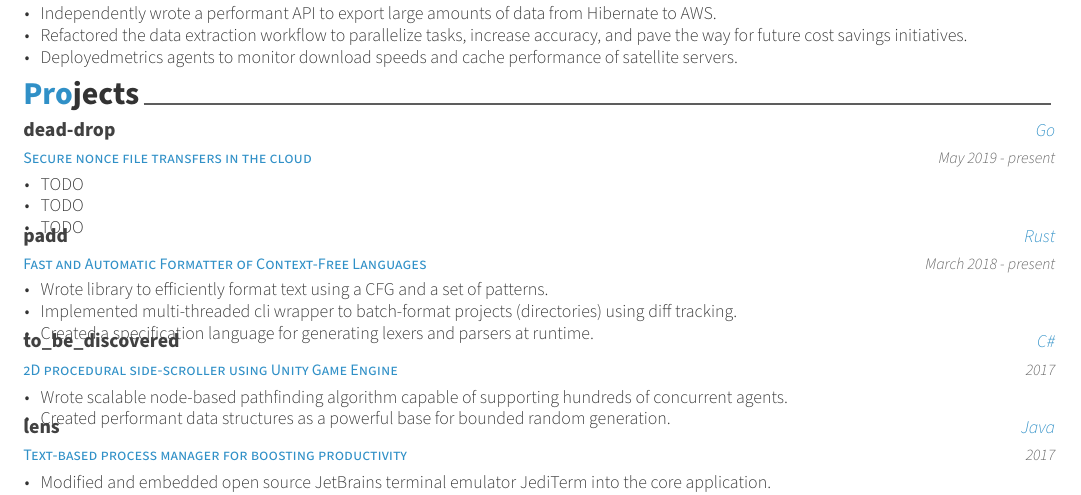
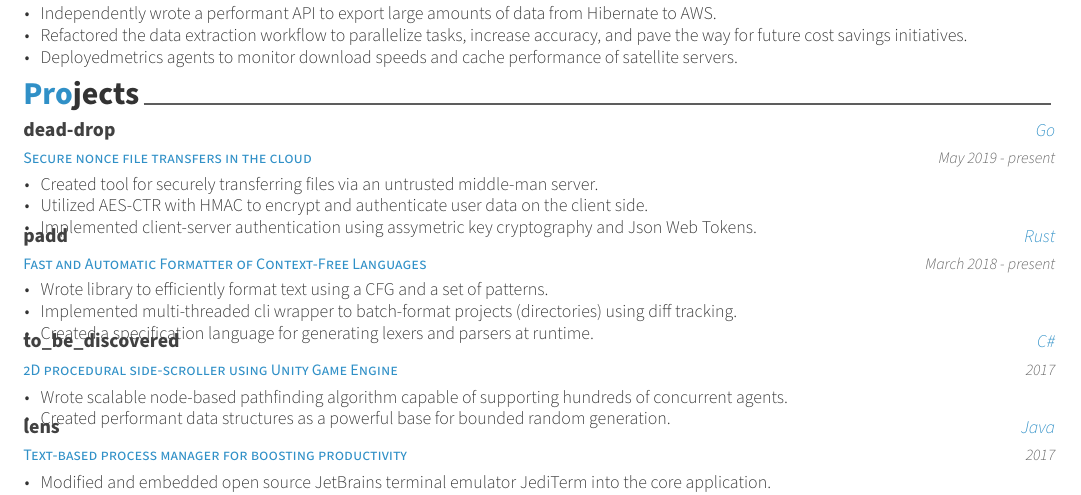
Before and after one commit to srhickma/cv, a LaTeX CV (cv.tex, which reads cv/projects.tex): part of page 1 of 2, cut so that both start at the same text. Compiled offline with XeLaTeX.

Commit message:
Add info for dead-drop project

```diff
--- a/cv/projects.tex
+++ b/cv/projects.tex
@@ -5,9 +5,12 @@
   \cventry {Secure nonce file transfers in the cloud} {dead-drop} {Go} {May 2019
     - present} {
     \begin{cvitems}
-    \item TODO
-    \item TODO
-    \item TODO
+    \item Created tool for securely transferring files via an untrusted
+      middle-man server.
+    \item Utilized AES-CTR with HMAC to encrypt and authenticate user data on
+      the client side.
+    \item Implemented client-server authentication using assymetric key
+      cryptography and Json Web Tokens.
     \end{cvitems}
   }
 
```
Also changed, not shown: cv.pdf.
